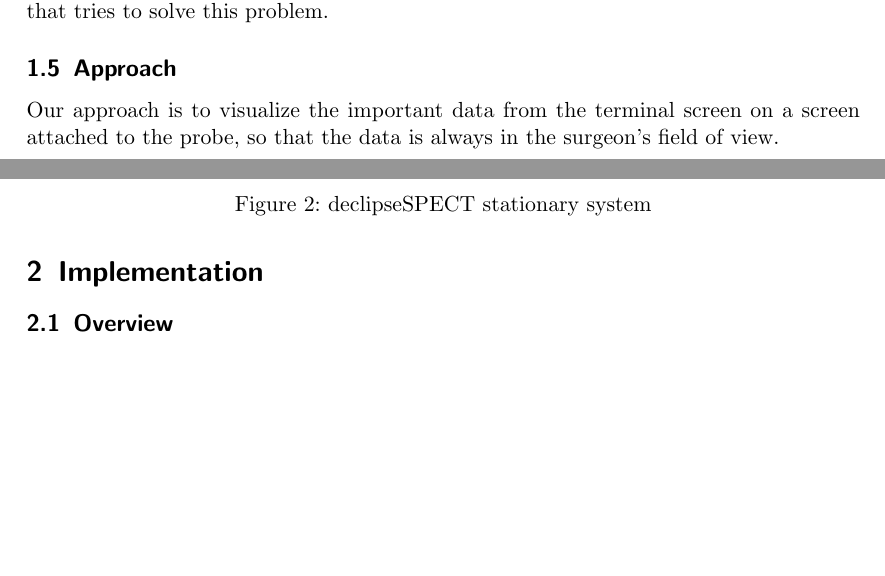
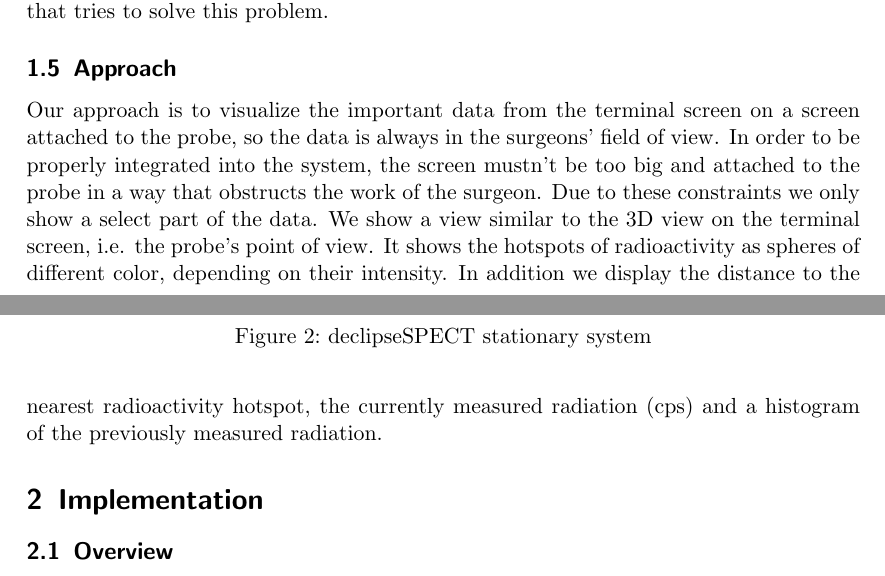
Before and after one commit to vogler/kAP, a LaTeX paper (ausarbeitung.tex): two parts of pages 3 and 4 of 9, joined at a grey line, cut so that both start at the same text, the shorter picture padded with empty space. Compiled offline with pdfLaTeX.

Commit message:
approach

```diff
--- a/ausarbeitung.tex
+++ b/ausarbeitung.tex
@@ -109,7 +109,7 @@ In this paper we introduce an addition to the declipseSPECT system that tries to
 
 
 \subsection{Approach}
-Our approach is to visualize the important data from the terminal screen on a screen attached to the probe, so that the data is always in the surgeon's field of view.
+Our approach is to visualize the important data from the terminal screen on a screen attached to the probe, so the data is always in the surgeons' field of view. In order to be properly integrated into the system, the screen mustn't be too big and attached to the probe in a way that obstructs the work of the surgeon. Due to these constraints we only show a select part of the data. We show a view similar to the 3D view on the terminal screen, i.e. the probe's point of view. It shows the hotspots of radioactivity as spheres of different color, depending on their intensity. In addition we display the distance to the nearest radioactivity hotspot, the currently measured radiation (cps) and a histogram of the previously measured radiation.
 
 
 
```
